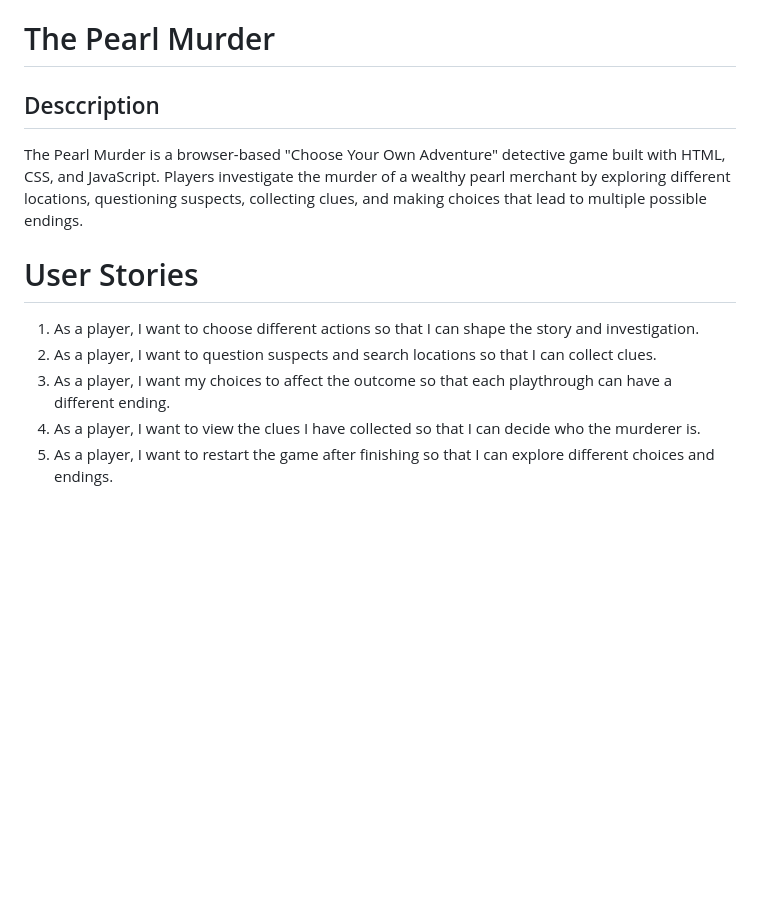
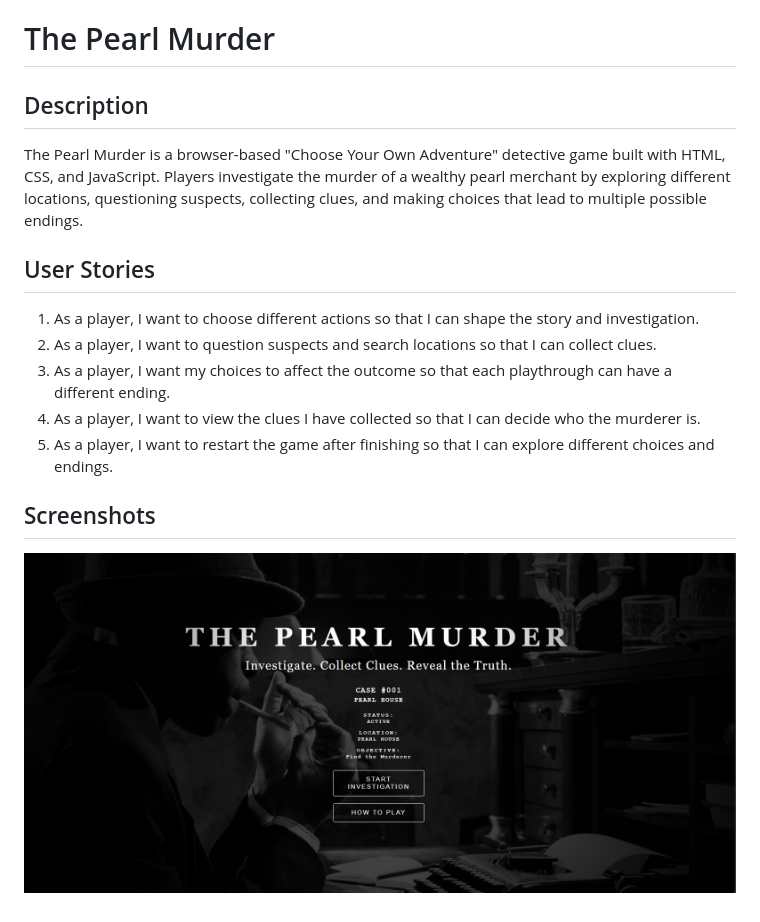
Before and after one commit to Sayed-2003/The-Pearl-Murder, a Markdown page: README.md, the part around the change. Rendered like a GitHub page; pictures changed too: image.png (added); blank space fills up the shorter version.

Commit message:
fixed styling issues added screenshots in the README

```diff
--- a/README.md
+++ b/README.md
@@ -1,11 +1,14 @@
 # The Pearl Murder
 
-## Desccription
+## Description
 The Pearl Murder is a browser-based "Choose Your Own Adventure" detective game built with HTML, CSS, and JavaScript. Players investigate the murder of a wealthy pearl merchant by exploring different locations, questioning suspects, collecting clues, and making choices that lead to multiple possible endings.
 
-# User Stories
+## User Stories
 1. As a player, I want to choose different actions so that I can shape the story and investigation.
 2. As a player, I want to question suspects and search locations so that I can collect clues.
 3. As a player, I want my choices to affect the outcome so that each playthrough can have a different ending.
 4. As a player, I want to view the clues I have collected so that I can decide who the murderer is.
 5. As a player, I want to restart the game after finishing so that I can explore different choices and endings.
+
+## Screenshots
+![Landing Page](image.png)
```
Also changed, not shown: 5 other files.
